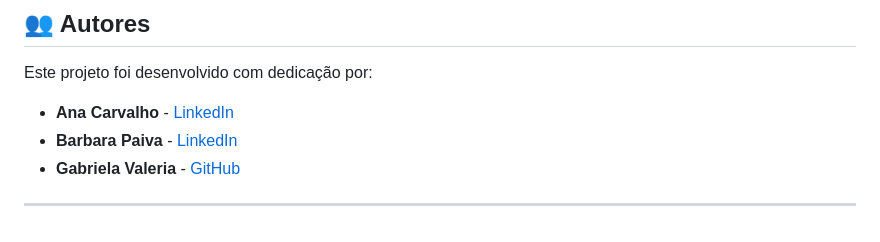
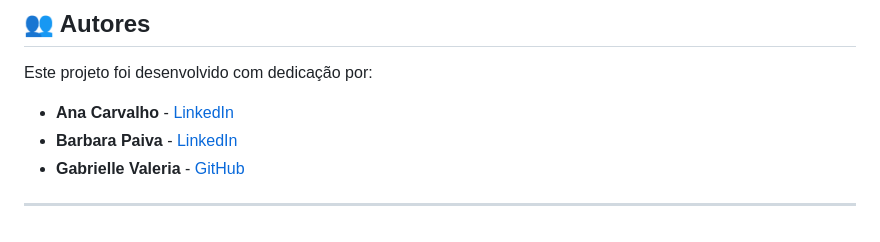
Before and after one commit to GabyValeria/TCC-ActiveFusion, a Markdown page: README.md, the part around the change. Drawn GitHub-style.

Commit message:
Correct name from 'Gabriela' to 'Gabrielle'

```diff
--- a/README.md
+++ b/README.md
@@ -84,6 +84,6 @@ Este projeto foi desenvolvido com dedicação por:
 
 * **Ana Carvalho** - [LinkedIn]()
 * **Barbara Paiva** - [LinkedIn](https://www.linkedin.com/in/barbara-paiva-579030317?utm_source=share&utm_campaign=share_via&utm_content=profile&utm_medium=android_app)
-* **Gabriela Valeria** - [GitHub](https://github.com/GabyValeria)
+* **Gabrielle Valeria** - [GitHub](https://github.com/GabyValeria)
 
 ---
```
